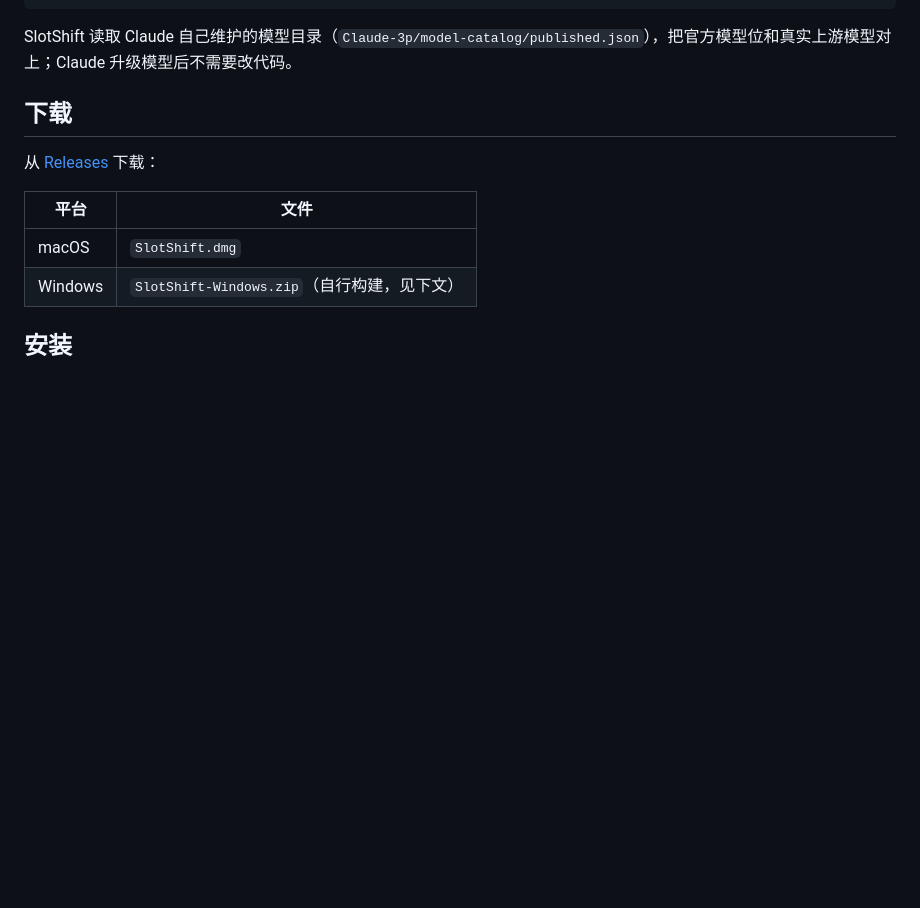
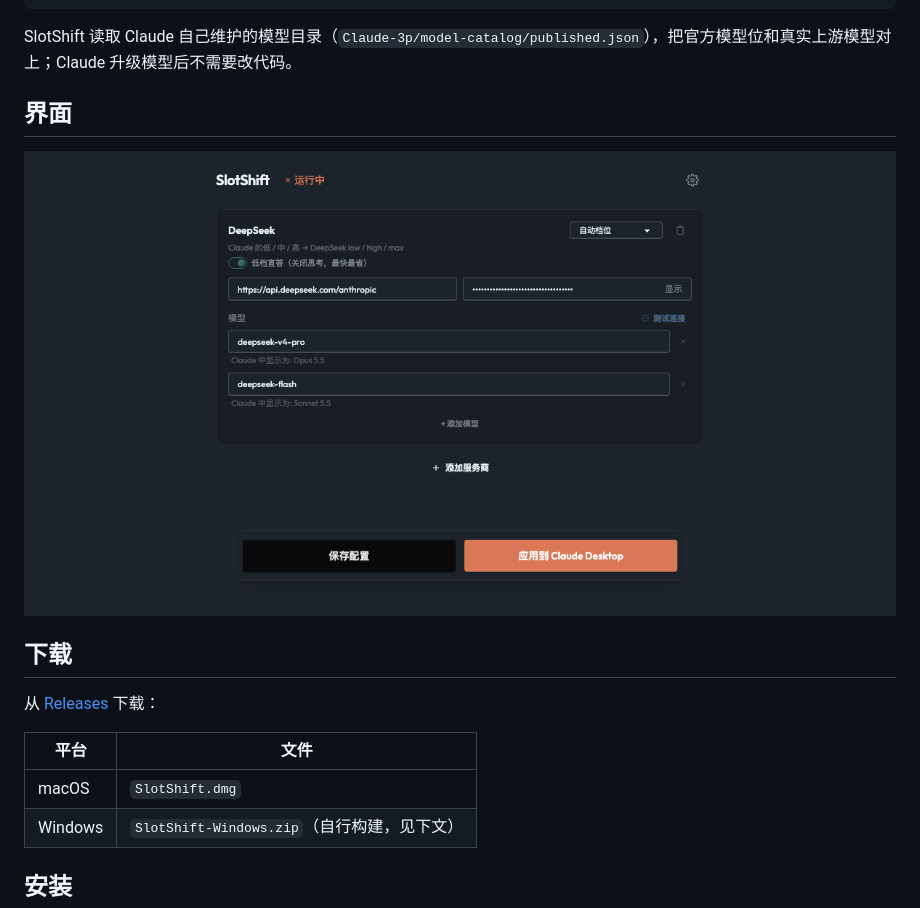
Before and after one commit to banboat/SlotShift, a Markdown page: README.md, the part around the change. Rendered like a GitHub page; pictures changed too: docs/images/ui.png (added); blank space fills up the shorter version.

Commit message:
Add SlotShift UI screenshot

````diff
--- a/README.md
+++ b/README.md
@@ -53,6 +53,10 @@ Claude Desktop / Claude Code
 ```
 
 SlotShift 读取 Claude 自己维护的模型目录（`Claude-3p/model-catalog/published.json`），把官方模型位和真实上游模型对上；Claude 升级模型后不需要改代码。
+
+## 界面
+
+<img src="docs/images/ui.png" alt="SlotShift 主界面：DeepSeek 服务商、Opus 5.5 / Sonnet 5.5 模型位、低档直答" width="900"/>
 
 ## 下载
 
````
